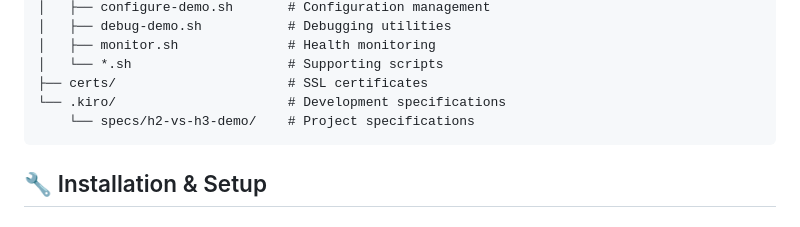
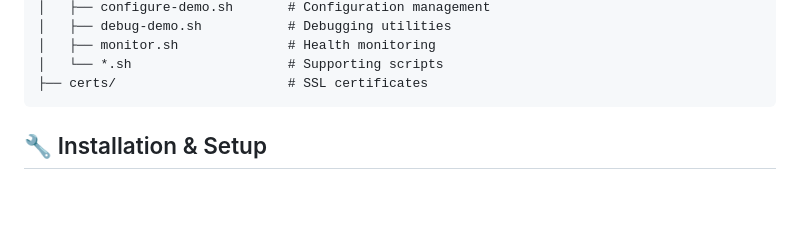
Before and after one commit to DinanathThakur/h2-vs-h3, a Markdown page: README.md, the part around the change. GitHub-like rendering; blank space fills up the shorter version.

````diff
--- a/README.md
+++ b/README.md
@@ -115,8 +115,6 @@ docker-compose up --build
 │   ├── monitor.sh              # Health monitoring
 │   └── *.sh                    # Supporting scripts
 ├── certs/                      # SSL certificates
-└── .kiro/                      # Development specifications
-    └── specs/h2-vs-h3-demo/    # Project specifications
 ```
 
 ## 🔧 Installation & Setup
````
